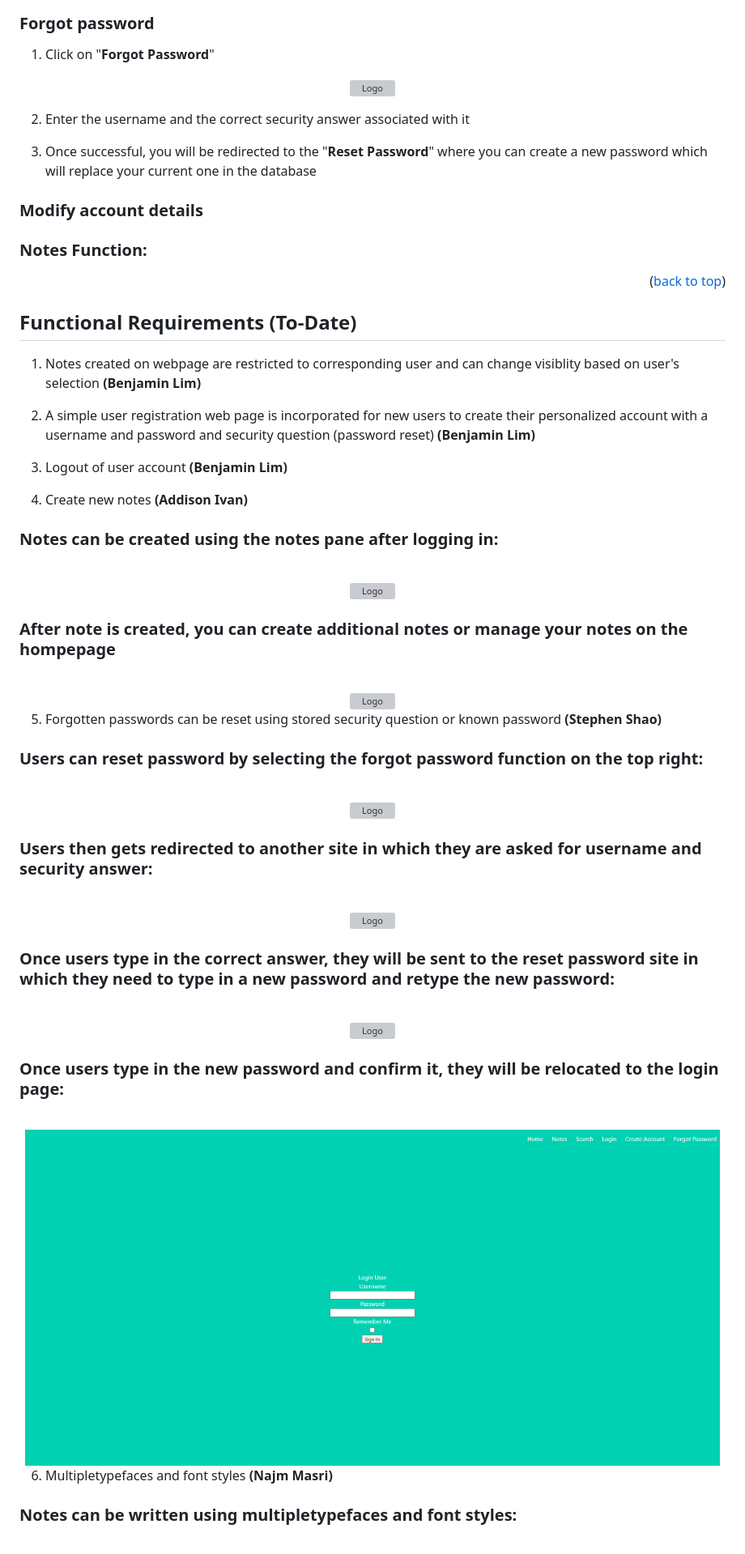
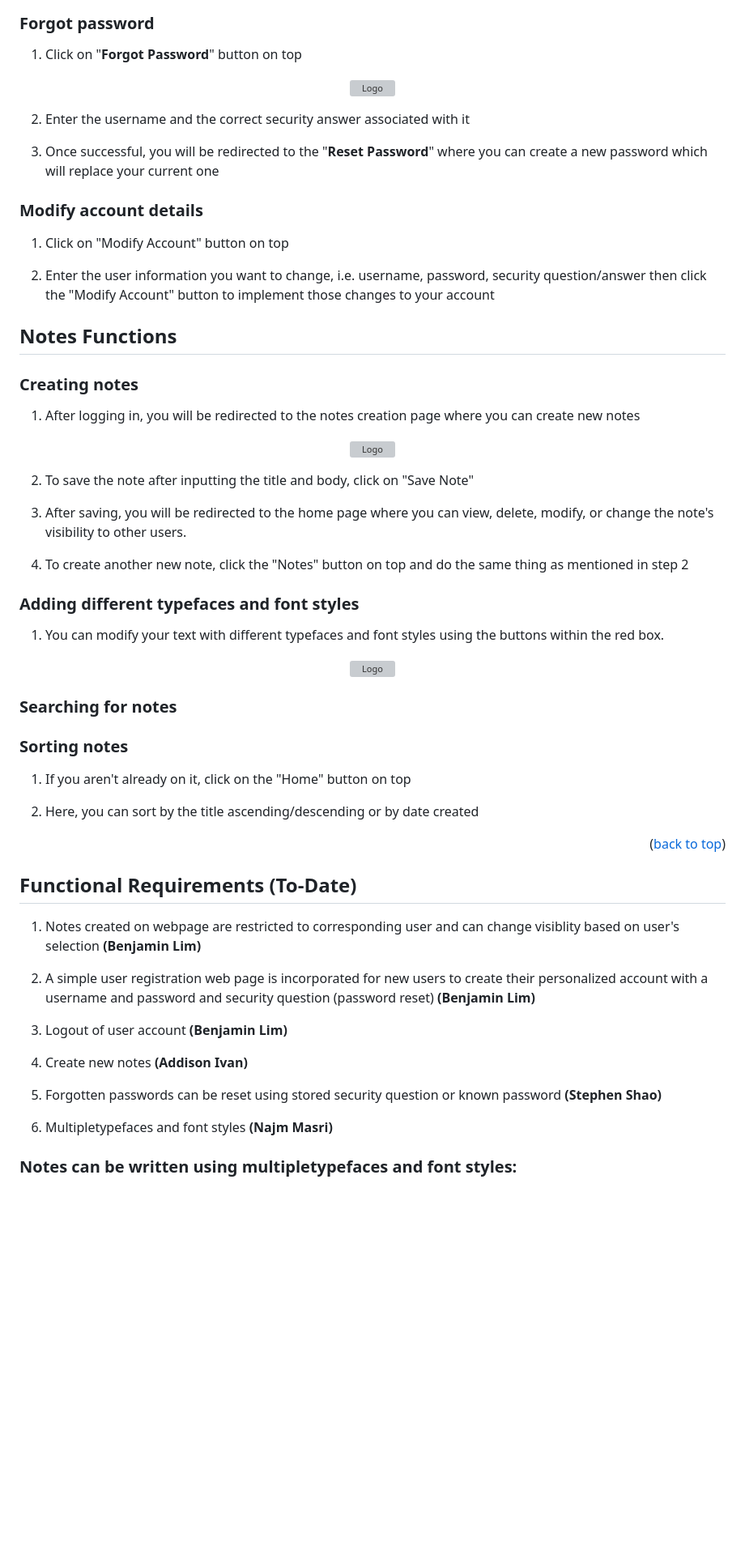
Before and after one commit to addisoni/cmpe131_g4, a Markdown page: README.md, the part around the change printed below. Shown: that part at 81% size. GitHub-like rendering; blank space fills up the shorter version; grey boxes are pictures that could not be loaded.

```diff
--- a/README.md
+++ b/README.md
@@ -135,7 +139,7 @@ Alternatively, running the website via python
 </div>
 
 ### Forgot password
-1. Click on "**Forgot Password**"
+1. Click on "**Forgot Password**" button on top
 <div align="center">
   <a href="https://github.com/addisoni/cmpe131_g4">
     <img src="images/readme/forgot_password_1.png" alt="Logo" width="531" height="54">
@@ -144,11 +148,44 @@ Alternatively, running the website via python
 
 2. Enter the username and the correct security answer associated with it
 
-4. Once successful, you will be redirected to the "**Reset Password**" where you can create a new password which will replace your current one in the database
+4. Once successful, you will be redirected to the "**Reset Password**" where you can create a new password which will replace your current one
 
 ### Modify account details
+1. Click on "Modify Account" button on top
 
-### Notes Function:
+2. Enter the user information you want to change, i.e. username, password, security question/answer then click the "Modify Account" button to implement those changes to your account
+
+## Notes Functions
+
+### Creating notes
+1. After logging in, you will be redirected to the notes creation page where you can create new notes
+<div align="center">
+  <a href="https://github.com/addisoni/cmpe131_g4">
+    <img src="images/readme/notePage.png" alt="Logo" width="1051" height="452">
+  </a>
+</div>
+
+2. To save the note after inputting the title and body, click on "Save Note"
+
+3. After saving, you will be redirected to the home page where you can view, delete, modify, or change the note's visibility to other users.
+
+4. To create another new note, click the "Notes" button on top and do the same thing as mentioned in step 2
+
+### Adding different typefaces and font styles
+1. You can modify your text with different typefaces and font styles using the buttons within the red box.
+<div align="center">
+  <a href="https://github.com/addisoni/cmpe131_g4">
+    <img src="images/readme/typefaces_fontstyles.png" alt="Logo" width="1051" height="452">
+  </a>
+</div>
+
+### Searching for notes
+
+
+### Sorting notes
+1. If you aren't already on it, click on the "Home" button on top
+
+2. Here, you can sort by the title ascending/descending or by date created
 
 <p align="right">(<a href="#readme-top">back to top</a>)</p>
 
@@ -162,54 +199,8 @@ Alternatively, running the website via python
 3. Logout of user account **(Benjamin Lim)**
 
 4. Create new notes **(Addison Ivan)**
-### Notes can be created using the notes pane after logging in:
-<br />
-<div align="center">
-  <a href="https://github.com/addisoni/cmpe131_g4">
-    <img src="images/readme/notePage.png" alt="Logo" width="858" height="550">
-  </a>
-</div>
-
-### After note is created, you can create additional notes or manage your notes on the hompepage
-<br />
-<div align="center">
-  <a href="https://github.com/addisoni/cmpe131_g4">
-    <img src="images/readme/noteCreated.png" alt="Logo" width="858" height="800">
-  </a>
-</div>
 
 5. Forgotten passwords can be reset using stored security question or known password **(Stephen Shao)**
-### Users can reset password by selecting the forgot password function on the top right:
-<br />
-<div align="center">
-  <a href="https://github.com/addisoni/cmpe131_g4">
-    <img src="images/readme/Location_of_Forgot_Password.png" alt="Logo" width="858" height="800">
-  </a>
-</div>
-
-### Users then gets redirected to another site in which they are asked for username and security answer:
-<br />
-<div align="center">
-  <a href="https://github.com/addisoni/cmpe131_g4">
-    <img src="images/readme/Forgot_Password_Site.png" alt="Logo" width="858" height="800">
-  </a>
-</div>
-
-### Once users type in the correct answer, they will be sent to the reset password site in which they need to type in a new password and retype the new password:
-<br />
-<div align="center">
-  <a href="https://github.com/addisoni/cmpe131_g4">
-    <img src="images/readme/Reset_Password_Site.png" alt="Logo" width="858" height="800">
-  </a>
-</div>
-
-### Once users type in the new password and confirm it, they will be relocated to the login page:
-<br />
-<div align="center">
-  <a href="https://github.com/addisoni/cmpe131_g4">
-    <img src="images/readme/Back_to_Login_Page.png" alt="Logo" width="858" height="800">
-  </a>
-</div>
 
 6. Multipletypefaces and font styles **(Najm Masri)**
 ### Notes can be written using multipletypefaces and font styles:
```
Also changed, not shown: other parts of README.md (+9 -12 lines).
